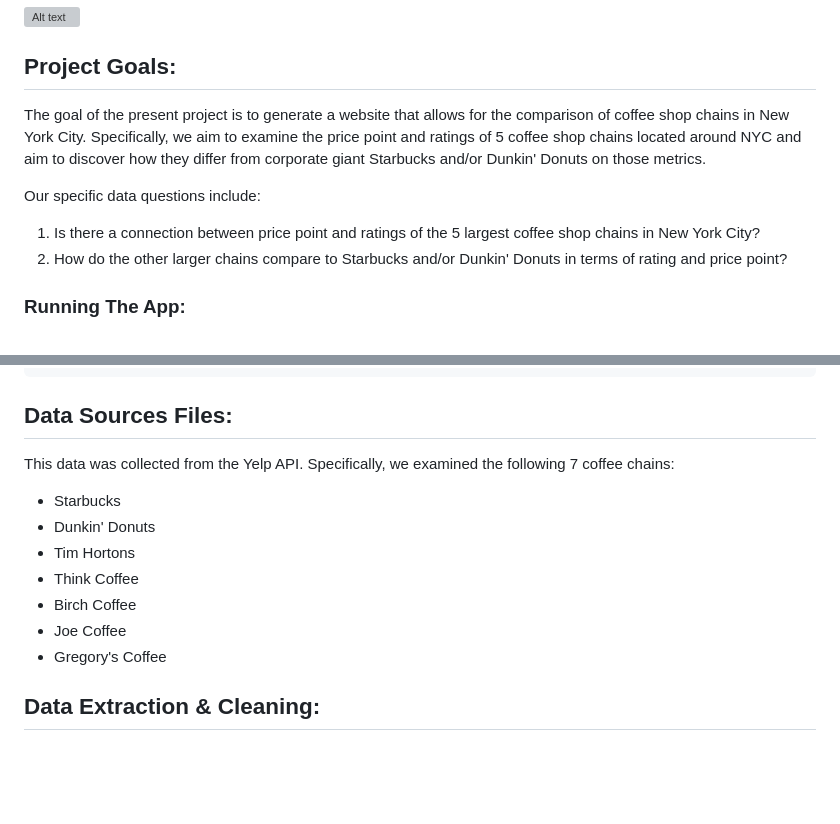
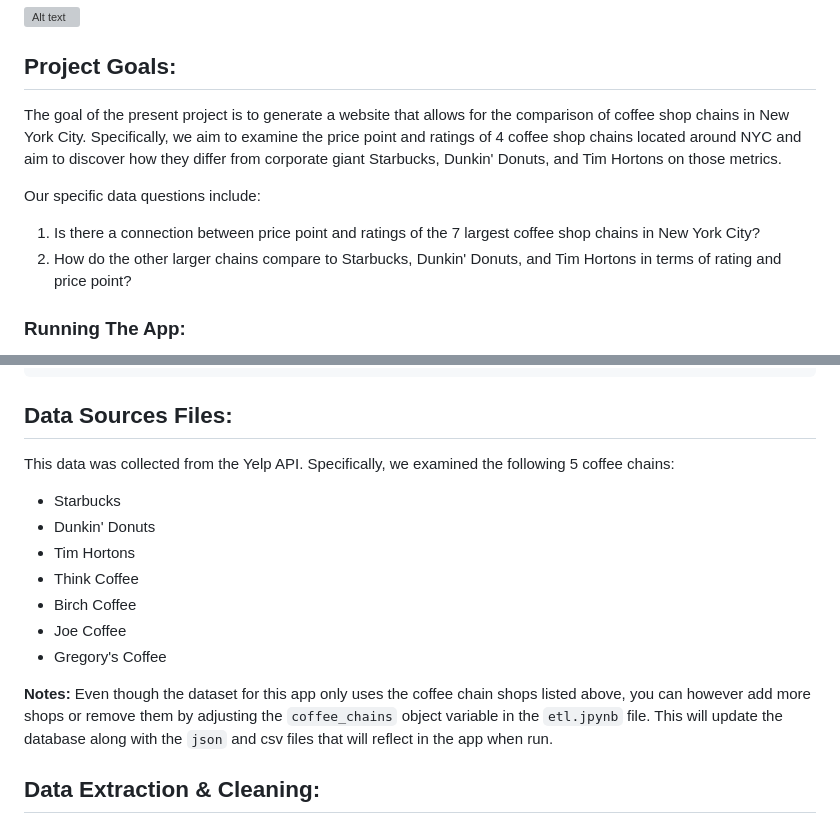
Before and after one commit to 123noob1/gwu-bootcamp-proj-3, a Markdown page: README.md, 2 parts joined by grey strips. Rendered like a GitHub page; blank space fills up the shorter version; grey boxes are pictures that could not be loaded.

````diff
--- a/README.md
+++ b/README.md
@@ -3,11 +3,11 @@
 ![Alt text](screenshots/home-view.png)
 
 ## Project Goals:
-The goal of the present project is to generate a website that allows for the comparison of coffee shop chains in New York City. Specifically, we aim to examine the price point and ratings of 5 coffee shop chains located around NYC and aim to discover how they differ from corporate giant Starbucks and/or Dunkin' Donuts on those metrics.
+The goal of the present project is to generate a website that allows for the comparison of coffee shop chains in New York City. Specifically, we aim to examine the price point and ratings of 4 coffee shop chains located around NYC and aim to discover how they differ from corporate giant Starbucks, Dunkin' Donuts, and Tim Hortons on those metrics.
 
 Our specific data questions include:
-1. Is there a connection between price point and ratings of the 5 largest coffee shop chains in New York City?
-2. How do the other larger chains compare to Starbucks and/or Dunkin' Donuts in terms of rating and price point?
+1. Is there a connection between price point and ratings of the 7 largest coffee shop chains in New York City?
+2. How do the other larger chains compare to Starbucks, Dunkin' Donuts, and Tim Hortons in terms of rating and price point?
 
 ### Running The App:
 1) Using <code>Git Bash</code> or any other terminal navigate to where the repo is cloned. Once inside the repo main folder, type <code>python main.py</code> to start the app.
@@ -27,7 +27,7 @@ api_key = '<API KEY>'
 ```
 
 ## Data Sources Files:
-This data was collected from the Yelp API. Specifically, we examined the following 7 coffee chains:
+This data was collected from the Yelp API. Specifically, we examined the following 5 coffee chains:
 - Starbucks
 - Dunkin' Donuts
 - Tim Hortons
@@ -35,6 +35,8 @@ This data was collected from the Yelp API. Specifically, we examined the followi
 - Birch Coffee
 - Joe Coffee
 - Gregory's Coffee
+
+<b>Notes:</b> Even though the dataset for this app only uses the coffee chain shops listed above, you can however add more shops or remove them by adjusting the <code>coffee_chains</code> object variable in the <code>etl.jpynb</code> file. This will update the database along with the <code>json</code> and <coce>csv</code> files that will reflect in the app when run.
 
 ## Data Extraction & Cleaning:
 - We developed a function to extract data in 50 coffeeshop blocks (taking into consideration the Yelp API limit of 50 restaurants per call).
````
